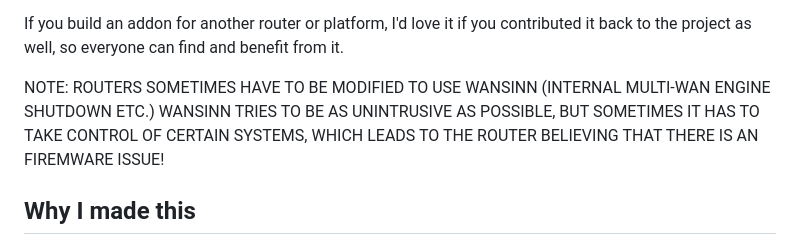
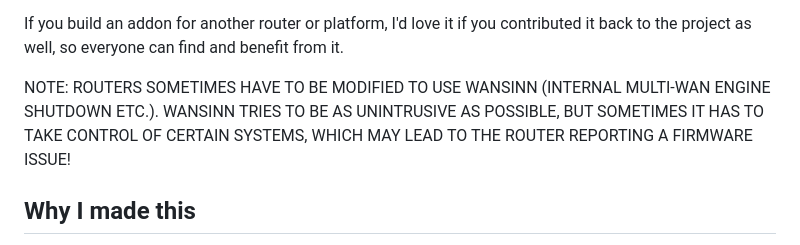
Before and after one commit to Borni1507/WANSINN, a Markdown page: README.md, the part around the change. Drawn GitHub-style.

```diff
--- a/README.md
+++ b/README.md
@@ -48,7 +48,7 @@ If you build an addon for another router or platform, I'd love it if you
 contributed it back to the project as well, so everyone can find and
 benefit from it.
 
-NOTE: ROUTERS SOMETIMES HAVE TO BE MODIFIED TO USE WANSINN (INTERNAL MULTI-WAN ENGINE SHUTDOWN ETC.) WANSINN TRIES TO BE AS UNINTRUSIVE AS POSSIBLE, BUT SOMETIMES IT HAS TO TAKE CONTROL OF CERTAIN SYSTEMS, WHICH LEADS TO THE ROUTER BELIEVING THAT THERE IS AN FIREMWARE ISSUE!
+NOTE: ROUTERS SOMETIMES HAVE TO BE MODIFIED TO USE WANSINN (INTERNAL MULTI-WAN ENGINE SHUTDOWN ETC.). WANSINN TRIES TO BE AS UNINTRUSIVE AS POSSIBLE, BUT SOMETIMES IT HAS TO TAKE CONTROL OF CERTAIN SYSTEMS, WHICH MAY LEAD TO THE ROUTER REPORTING A FIRMWARE ISSUE!
 
 ## Why I made this
 
```
